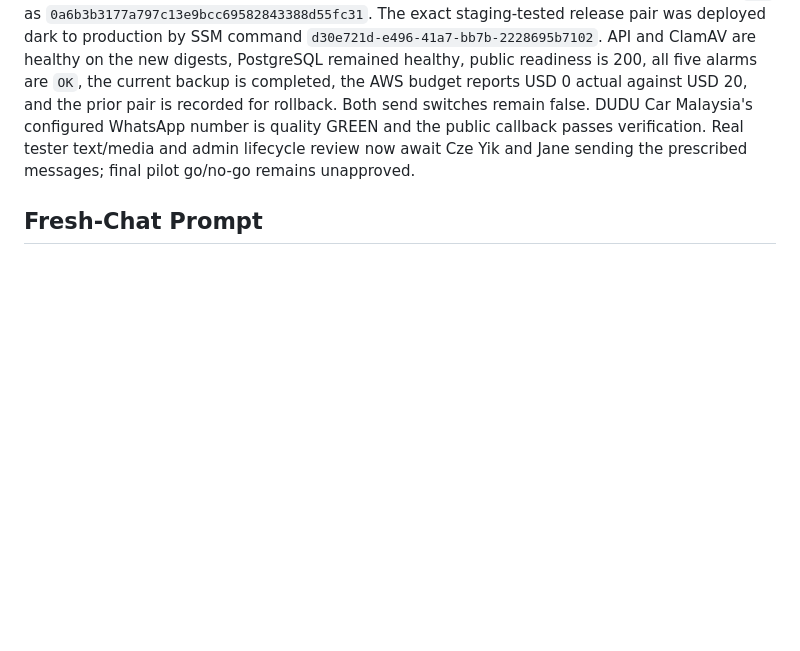
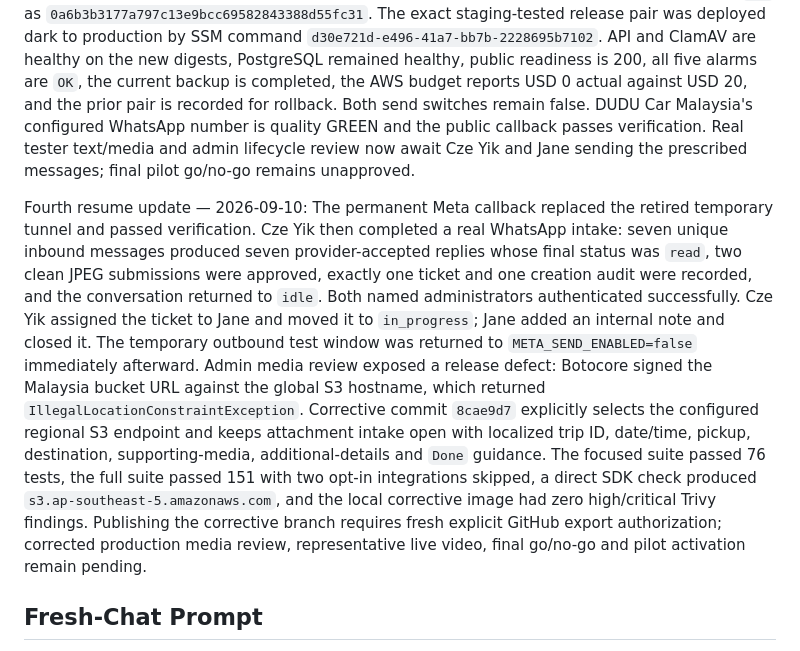
Before and after one commit to czeyik/AI-Customer-Service, a Markdown page: DELEGATION.md, the part around the change. Rendered like a GitHub page; blank space fills up the shorter version.

Commit message:
Record Wave 12 WhatsApp validation

```diff
--- a/DELEGATION.md
+++ b/DELEGATION.md
@@ -885,6 +885,23 @@ configured WhatsApp number is quality GREEN and the public callback passes verif
 tester text/media and admin lifecycle review now await Cze Yik and Jane sending the prescribed
 messages; final pilot go/no-go remains unapproved.
 
+Fourth resume update — 2026-09-10: The permanent Meta callback replaced the retired temporary
+tunnel and passed verification. Cze Yik then completed a real WhatsApp intake: seven unique
+inbound messages produced seven provider-accepted replies whose final status was `read`, two clean
+JPEG submissions were approved, exactly one ticket and one creation audit were recorded, and the
+conversation returned to `idle`. Both named administrators authenticated successfully. Cze Yik
+assigned the ticket to Jane and moved it to `in_progress`; Jane added an internal note and closed
+it. The temporary outbound test window was returned to `META_SEND_ENABLED=false` immediately
+afterward. Admin media review exposed a release defect: Botocore signed the Malaysia bucket URL
+against the global S3 hostname, which returned `IllegalLocationConstraintException`. Corrective
+commit `8cae9d7` explicitly selects the configured regional S3 endpoint and keeps attachment intake
+open with localized trip ID, date/time, pickup, destination, supporting-media, additional-details
+and `Done` guidance. The focused suite passed 76 tests, the full suite passed 151 with two opt-in
+integrations skipped, a direct SDK check produced `s3.ap-southeast-5.amazonaws.com`, and the local
+corrective image had zero high/critical Trivy findings. Publishing the corrective branch requires
+fresh explicit GitHub export authorization; corrected production media review, representative
+live video, final go/no-go and pilot activation remain pending.
+
 ## Fresh-Chat Prompt
 
 > Read `DELEGATION.md`, `AGENTS.md`, `docs/requirements-summary.md`, and
```
Also changed, not shown: docs/wave-12-release-validation.md (+3 -3 lines).
